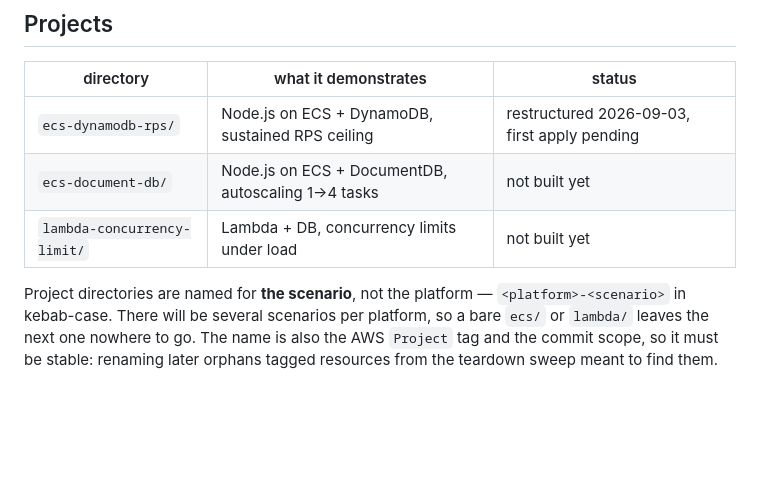
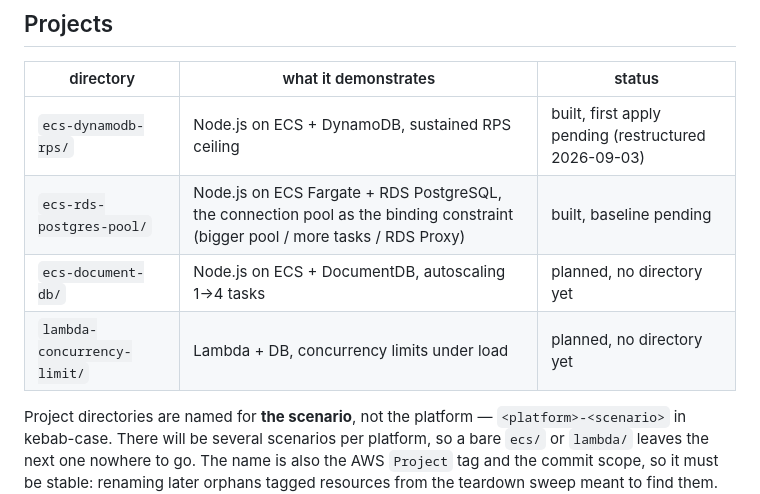
Before and after one commit to koval-yurko/high-load-test, a Markdown page: README.md, the part around the change. Drawn GitHub-style; blank space fills up the shorter version.

Commit message:
docs(repo): correct README Projects table to match repo state
The Projects table listed ecs-document-db/ and lambda-concurrency-limit/
as directories that were "not built yet" while omitting the fully-built
ecs-rds-postgres-pool/ entirely, so the table misrepresented what the
repo actually contains.

Add a row for ecs-rds-postgres-pool/ (built, baseline pending) and mark
ecs-document-db/ and lambda-concurrency-limit/ as planned with no
directory yet, matching the "Planned projects" list in CLAUDE.md.

Co-Authored-By: mastra-platform[bot] <284800079+mastra-platform[bot]@users.noreply.github.com>

```diff
--- a/README.md
+++ b/README.md
@@ -17,9 +17,10 @@ A project that provisions cleanly but has no recorded before/after numbers is no
 
 | directory | what it demonstrates | status |
 |---|---|---|
-| `ecs-dynamodb-rps/` | Node.js on ECS + DynamoDB, sustained RPS ceiling | restructured 2026-09-03, first apply pending |
-| `ecs-document-db/` | Node.js on ECS + DocumentDB, autoscaling 1→4 tasks | not built yet |
-| `lambda-concurrency-limit/` | Lambda + DB, concurrency limits under load | not built yet |
+| `ecs-dynamodb-rps/` | Node.js on ECS + DynamoDB, sustained RPS ceiling | built, first apply pending (restructured 2026-09-03) |
+| `ecs-rds-postgres-pool/` | Node.js on ECS Fargate + RDS PostgreSQL, the connection pool as the binding constraint (bigger pool / more tasks / RDS Proxy) | built, baseline pending |
+| `ecs-document-db/` | Node.js on ECS + DocumentDB, autoscaling 1→4 tasks | planned, no directory yet |
+| `lambda-concurrency-limit/` | Lambda + DB, concurrency limits under load | planned, no directory yet |
 
 Project directories are named for **the scenario**, not the platform — `<platform>-<scenario>` in
 kebab-case. There will be several scenarios per platform, so a bare `ecs/` or `lambda/` leaves the
```
